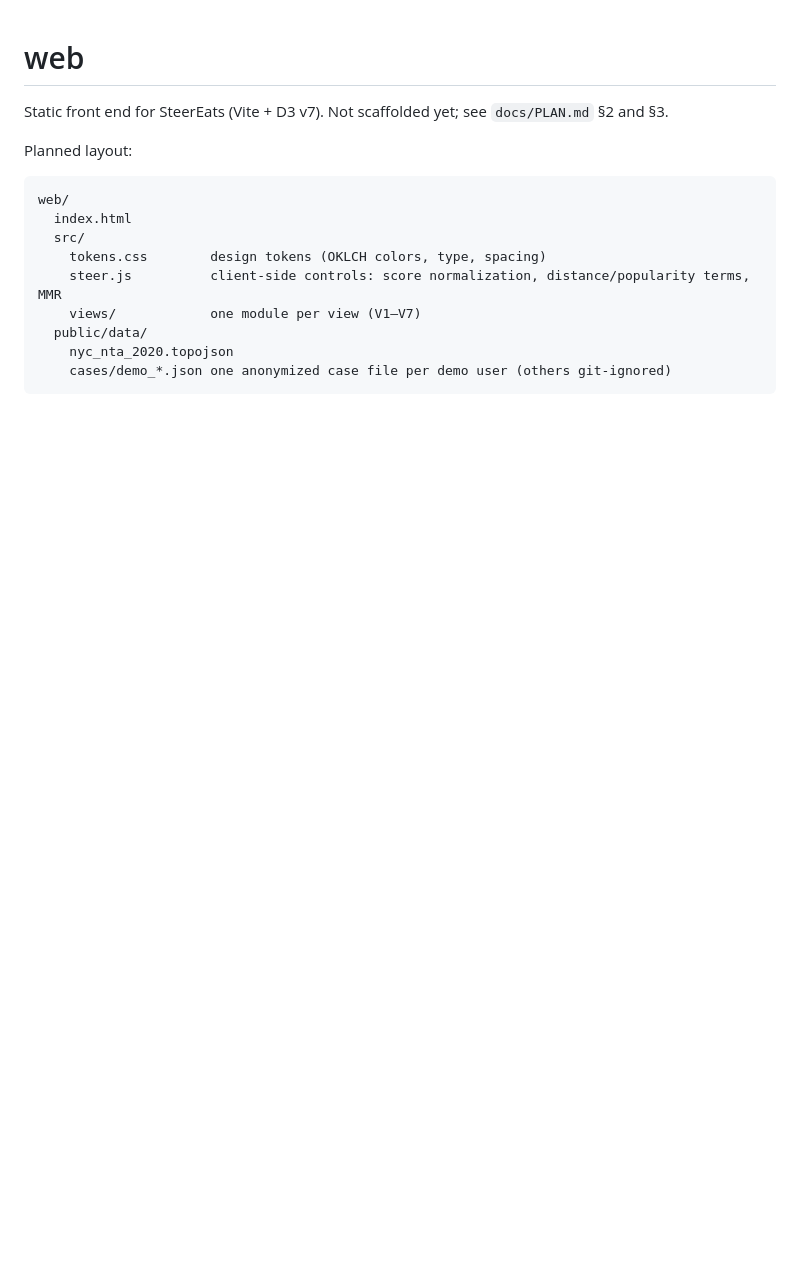
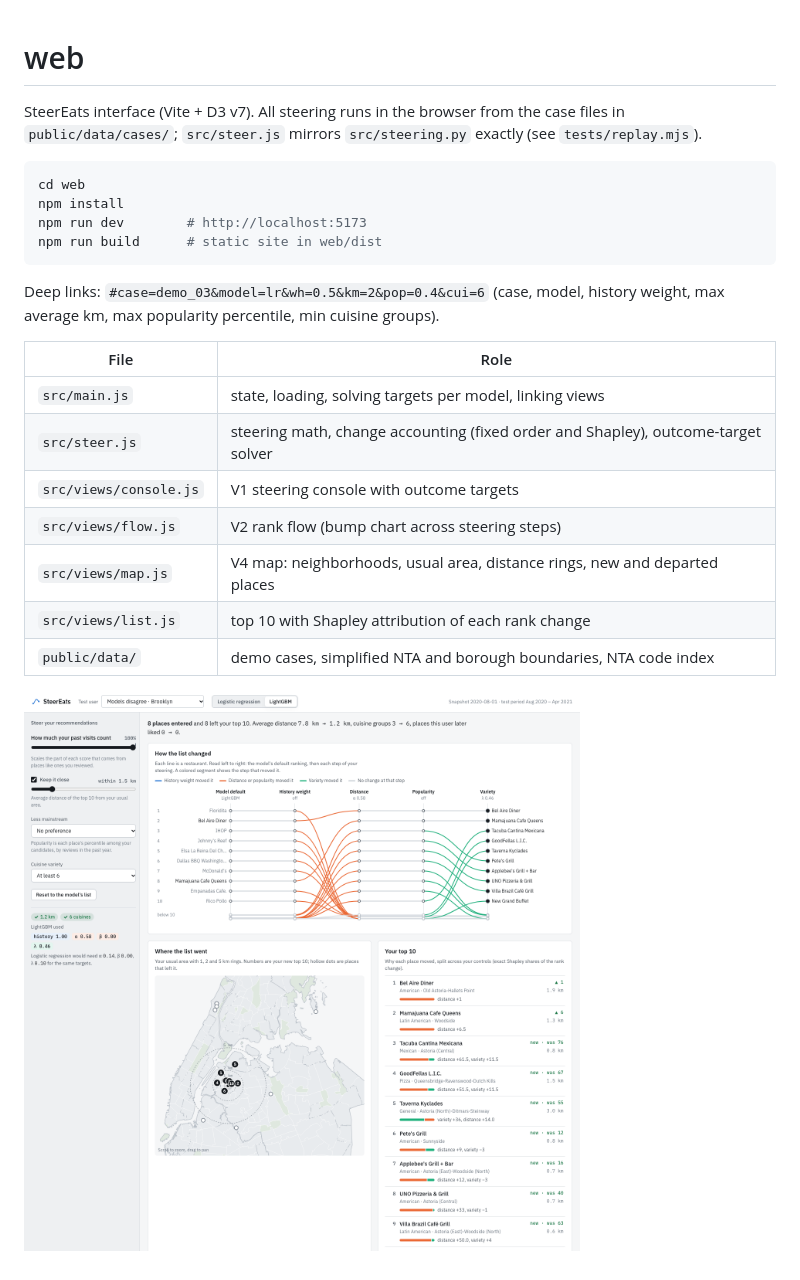
Before and after one commit to fangyu-qu/SteerEats, a Markdown page: web/README.md, the part around the change. Rendered like a GitHub page; pictures changed too: docs/img/ui-v0-models-disagree.png (added); blank space fills up the shorter version.

````diff
--- a/web/README.md
+++ b/web/README.md
@@ -1,17 +1,26 @@
 # web
 
-Static front end for SteerEats (Vite + D3 v7). Not scaffolded yet; see `docs/PLAN.md` §2 and §3.
+SteerEats interface (Vite + D3 v7). All steering runs in the browser from the case files in
+`public/data/cases/`; `src/steer.js` mirrors `src/steering.py` exactly (see `tests/replay.mjs`).
 
-Planned layout:
+```bash
+cd web
+npm install
+npm run dev        # http://localhost:5173
+npm run build      # static site in web/dist
+```
 
-```
-web/
-  index.html
-  src/
-    tokens.css        design tokens (OKLCH colors, type, spacing)
-    steer.js          client-side controls: score normalization, distance/popularity terms, MMR
-    views/            one module per view (V1–V7)
-  public/data/
-    nyc_nta_2020.topojson
-    cases/demo_*.json one anonymized case file per demo user (others git-ignored)
-```
+Deep links: `#case=demo_03&model=lr&wh=0.5&km=2&pop=0.4&cui=6` (case, model, history weight, max average km,
+max popularity percentile, min cuisine groups).
+
+| File | Role |
+|---|---|
+| `src/main.js` | state, loading, solving targets per model, linking views |
+| `src/steer.js` | steering math, change accounting (fixed order and Shapley), outcome-target solver |
+| `src/views/console.js` | V1 steering console with outcome targets |
+| `src/views/flow.js` | V2 rank flow (bump chart across steering steps) |
+| `src/views/map.js` | V4 map: neighborhoods, usual area, distance rings, new and departed places |
+| `src/views/list.js` | top 10 with Shapley attribution of each rank change |
+| `public/data/` | demo cases, simplified NTA and borough boundaries, NTA code index |
+
+![Models disagree case](../docs/img/ui-v0-models-disagree.png)
````
Also changed, not shown: docs/img/ui-v0-popularity.png (added), 14 other files.
